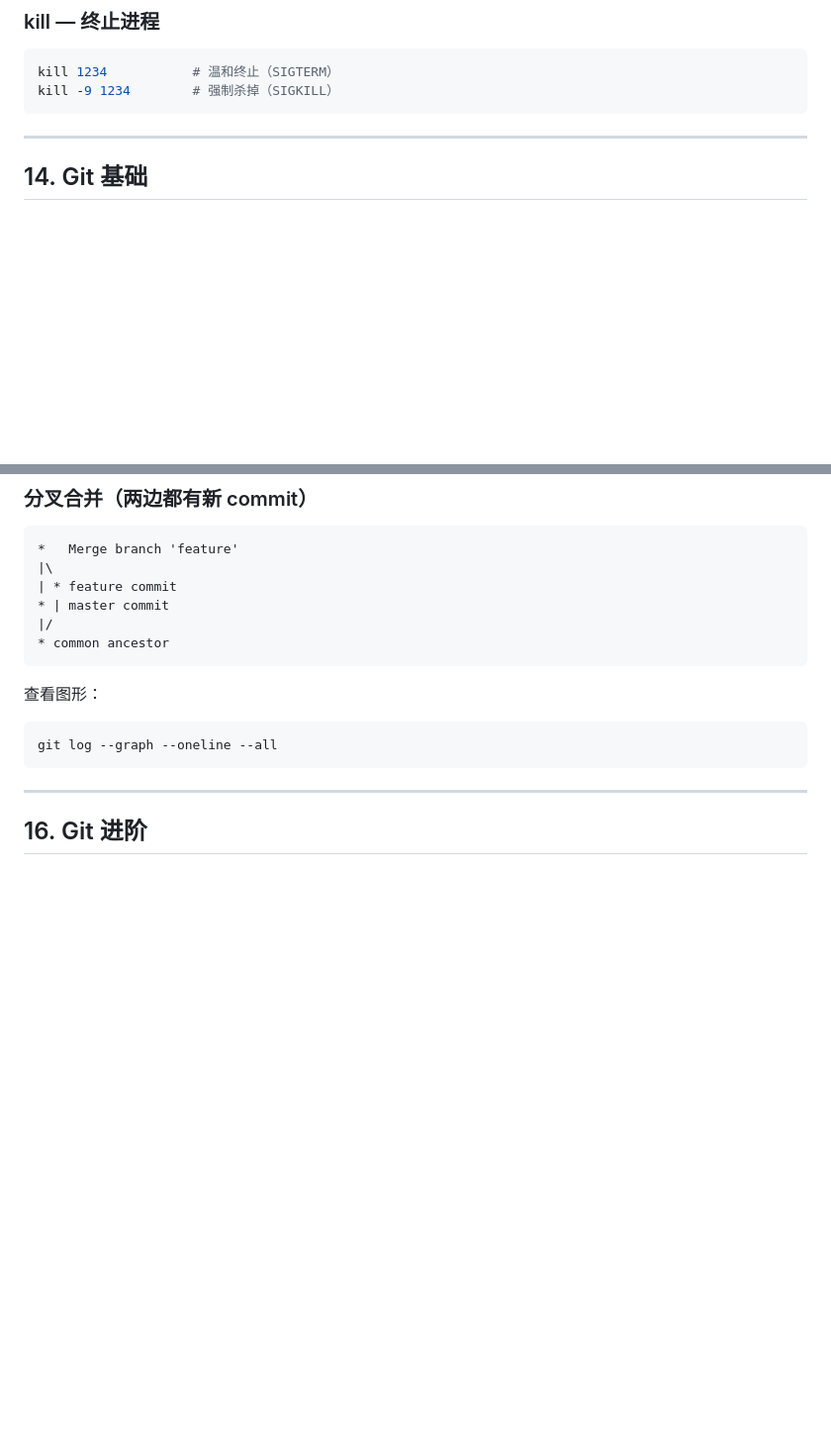
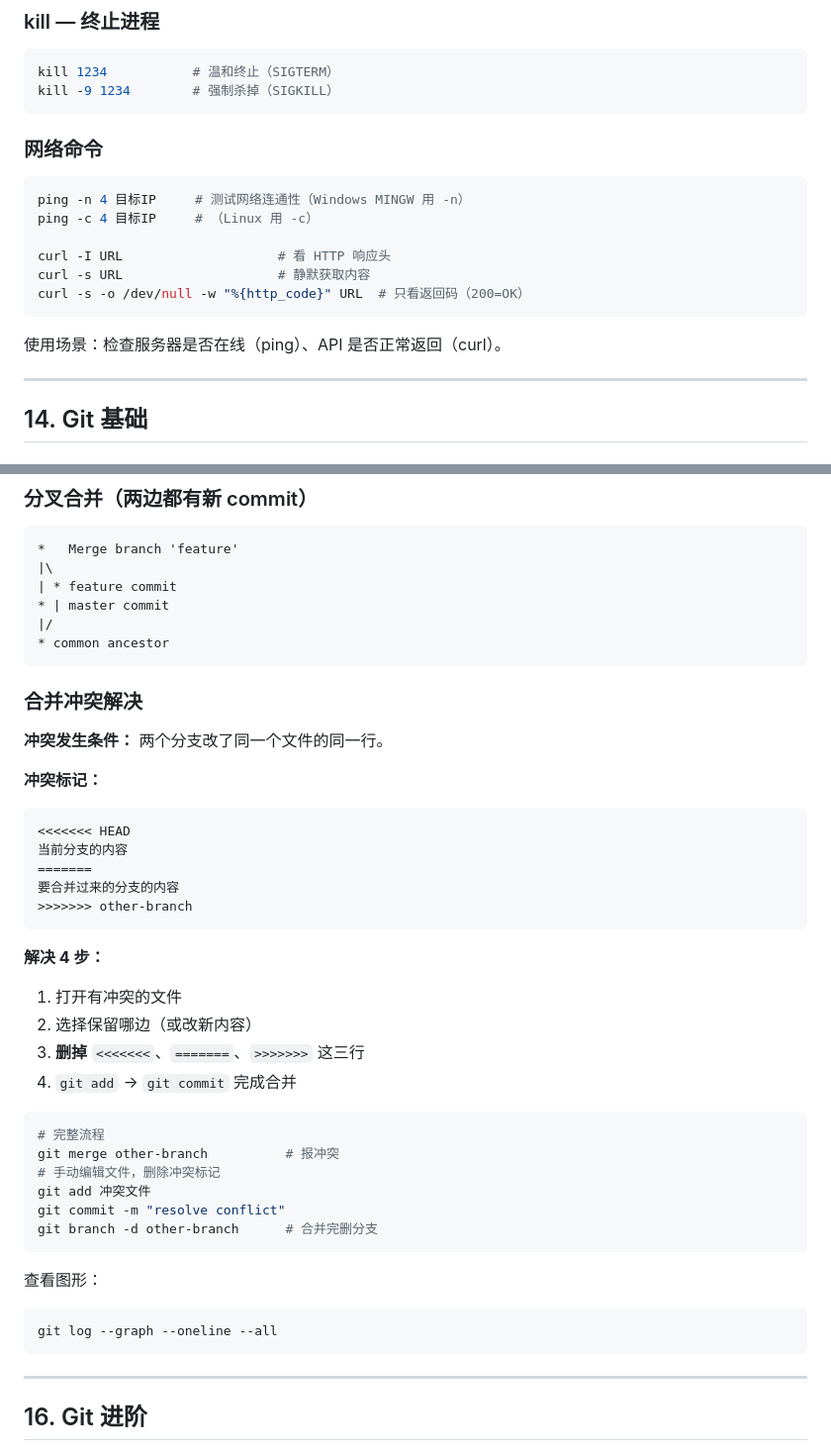
Before and after one commit to SunTao2022/devops-learning, a Markdown page: STUDY-NOTES.md, 2 parts joined by grey strips. Shown at 99% size. Drawn GitHub-style; blank space fills up the shorter version.

Commit message:
Day 11: add merge conflict and ping/curl to notes

````diff
--- a/STUDY-NOTES.md
+++ b/STUDY-NOTES.md
@@ -674,6 +674,19 @@ kill 1234           # 温和终止（SIGTERM）
 kill -9 1234        # 强制杀掉（SIGKILL）
 ```
 
+### 网络命令
+
+```bash
+ping -n 4 目标IP     # 测试网络连通性（Windows MINGW 用 -n）
+ping -c 4 目标IP     # （Linux 用 -c）
+
+curl -I URL                    # 看 HTTP 响应头
+curl -s URL                    # 静默获取内容
+curl -s -o /dev/null -w "%{http_code}" URL  # 只看返回码（200=OK）
+```
+
+使用场景：检查服务器是否在线（ping）、API 是否正常返回（curl）。
+
 ---
 
 ## 14. Git 基础
@@ -781,6 +794,34 @@ git switch master            # 切回 master
 * common ancestor
 ```
 
+### 合并冲突解决
+
+**冲突发生条件：** 两个分支改了同一个文件的同一行。
+
+**冲突标记：**
+```
+<<<<<<< HEAD
+当前分支的内容
+=======
+要合并过来的分支的内容
+>>>>>>> other-branch
+```
+
+**解决 4 步：**
+1. 打开有冲突的文件
+2. 选择保留哪边（或改新内容）
+3. **删掉** `<<<<<<<`、`=======`、`>>>>>>>` 这三行
+4. `git add` → `git commit` 完成合并
+
+```bash
+# 完整流程
+git merge other-branch          # 报冲突
+# 手动编辑文件，删除冲突标记
+git add 冲突文件
+git commit -m "resolve conflict"
+git branch -d other-branch      # 合并完删分支
+```
+
 查看图形：
 ```bash
 git log --graph --oneline --all
````
